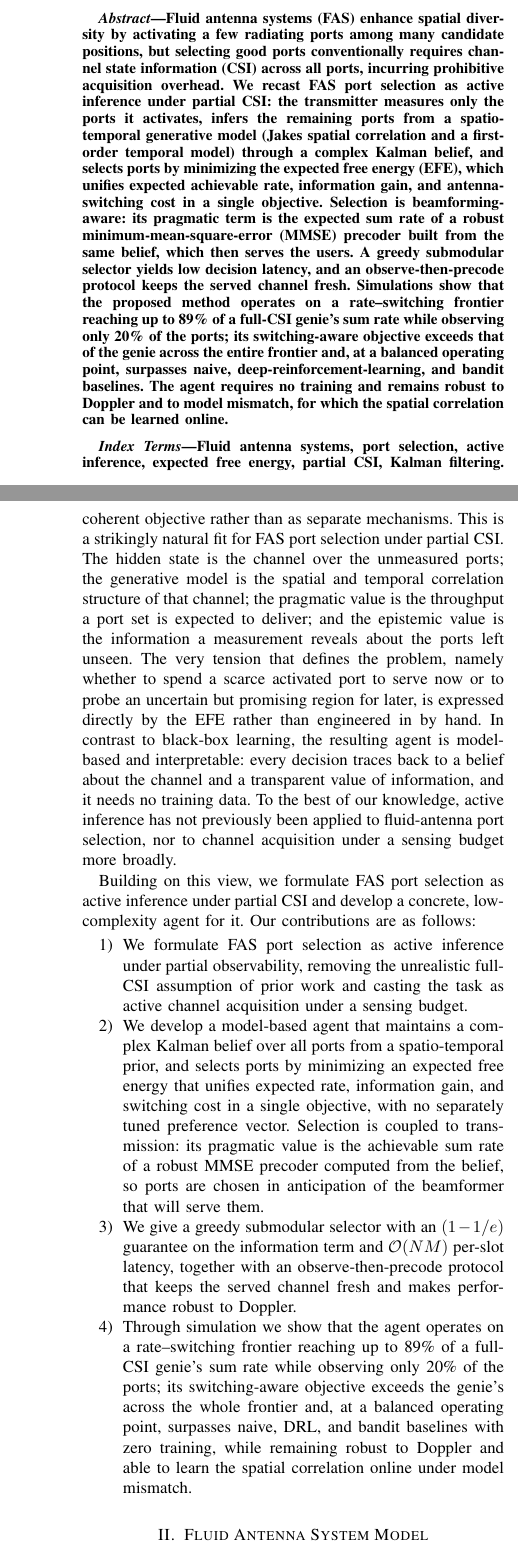
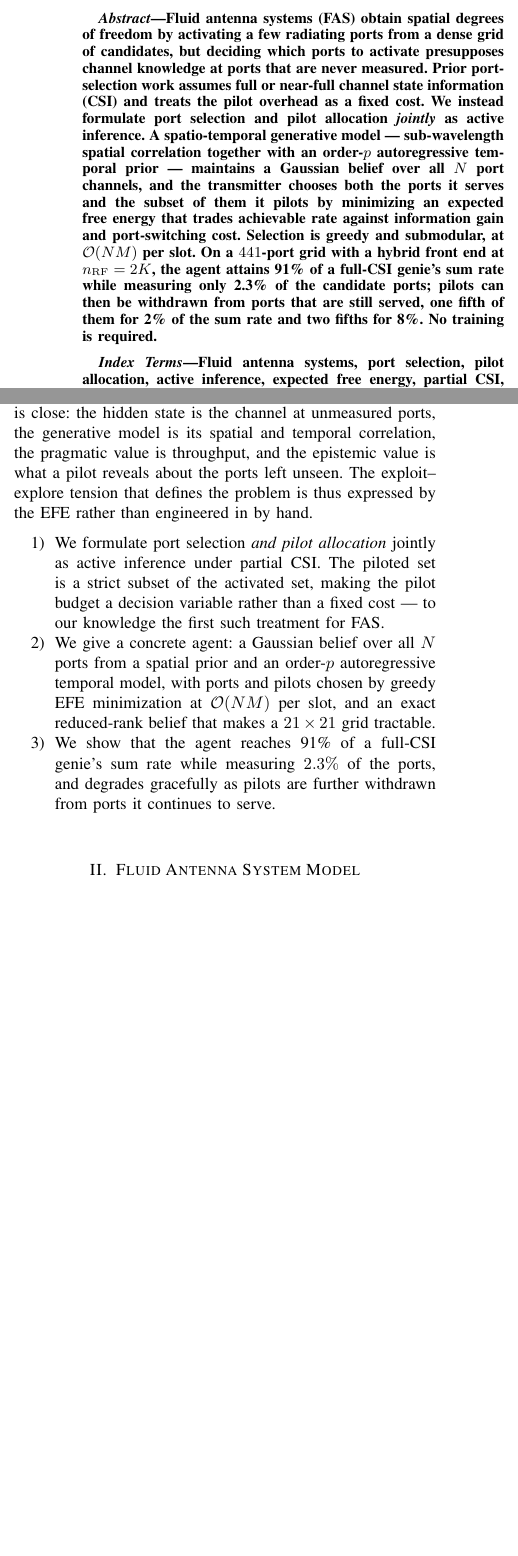
Before and after one commit to kamranfotovat/Fluid-Antenna-x-Active-inference, a LaTeX paper (paper1/main.tex): two parts of the columns of pages 1 and 2 of 5 before the commit and two parts of the columns of page 1 of 4 after it, joined at a grey line, cut so that both start at the same text, the shorter picture padded with empty space. Compiled offline with pdfLaTeX.

Commit message:
New title, abstract and introduction for the rescoped paper
Title now names the contribution: joint port selection AND pilot allocation.
The old title claimed only port selection, which is no longer what is new.

Abstract 280 -> 180 words, introduction 1050 -> 545, so that the front matter
occupies ~78% of page 1 and Section II starts on it (Kian's target).

Two claim changes:

1. The AR(1) comparison is gone. Benchmarking our model against a weaker
   version of our own model is self-benchmarking. What remains is the genie and
   the m = M end of our own budget curve -- a statement about the PILOT BUDGET,
   not about the model. The honest numbers: withdrawing a fifth of the pilots
   costs 2% of the sum rate, two fifths costs 8%. Not 'equal rate' -- that only
   ever held against AR(1).

2. Both denominators are now explicit, per Kian. 'm = 10' is 100% of the
   ACTIVATED ports but only 2.3% of the 441 candidates, and quoting the first
   without the second understates the result badly. The headline is now 91% of
   a full-CSI genie while measuring 2.3% of the ports -- the same shape as the
   old draft's 89%/20% claim, an order of magnitude stronger.

Doppler learning drops out of scope (future work).

make_fig2_data.py sweeps m at MC=20 with per-seed output for error bars;
running now. At MC=5 it already reproduces the MC=6 table to within 0.03, so
the numbers above are stable.

```diff
--- a/paper1/main.tex
+++ b/paper1/main.tex
@@ -66,32 +66,32 @@
 \maketitle
 
 %==============================================================================
+% NOTE: numbers below are from results_tm/paper1_config.txt (MC=6). They are
+% being re-measured at MC=20 by sim_version3/make_fig2_data.py; update here and
+% in Section VI when that lands.
 \begin{abstract}
-Fluid antenna systems (FAS) enhance spatial diversity by activating a few
-radiating ports among many candidate positions, but selecting good ports
-conventionally requires channel state information (CSI) across all ports,
-incurring prohibitive acquisition overhead. We recast FAS port selection as
-active inference under partial CSI: the transmitter measures only the ports it
-activates, infers the remaining ports from a spatio-temporal generative model
-(Jakes spatial correlation and a first-order temporal model) through a complex
-Kalman belief, and selects ports by minimizing the expected free energy (EFE),
-which unifies expected achievable rate, information gain, and antenna-switching
-cost in a single objective. Selection is beamforming-aware: its pragmatic term
-is the expected sum rate of a robust minimum-mean-square-error (MMSE) precoder
-built from the same belief, which then serves the users. A greedy submodular
-selector yields low decision latency, and an observe-then-precode protocol
-keeps the served channel fresh. Simulations show that the proposed method
-operates on a rate--switching frontier reaching up to 89\% of a full-CSI
-genie's sum rate while observing only 20\% of the ports; its switching-aware
-objective exceeds that of the genie across the entire frontier and, at a
-balanced operating point, surpasses naive, deep-reinforcement-learning, and
-bandit baselines. The agent requires no training and remains robust to Doppler
-and to model mismatch, for which the spatial correlation can be learned online.
+Fluid antenna systems (FAS) obtain spatial degrees of freedom by activating a
+few radiating ports from a dense grid of candidates, but deciding which ports
+to activate presupposes channel knowledge at ports that are never measured.
+Prior port-selection work assumes full or near-full channel state information
+(CSI) and treats the pilot overhead as a fixed cost. We instead formulate port
+selection and pilot allocation \emph{jointly} as active inference. A
+spatio-temporal generative model --- sub-wavelength spatial correlation
+together with an order-$p$ autoregressive temporal prior --- maintains a
+Gaussian belief over all $N$ port channels, and the transmitter chooses both
+the ports it serves and the subset of them it pilots by minimizing an expected
+free energy that trades achievable rate against information gain and
+port-switching cost. Selection is greedy and submodular, at $\mathcal{O}(NM)$
+per slot. On a $441$-port grid with a hybrid front end at
+$n_{\mathrm{RF}}=2K$, the agent attains 91\% of a full-CSI genie's sum rate
+while measuring only 2.3\% of the candidate ports; pilots can then be withdrawn
+from ports that are still served, one fifth of them for 2\% of the sum rate and
+two fifths for 8\%. No training is required.
 \end{abstract}
 
 \begin{IEEEkeywords}
-Fluid antenna systems, port selection, active inference, expected free energy,
-partial CSI, Kalman filtering.
+Fluid antenna systems, port selection, pilot allocation, active inference,
+expected free energy, partial CSI, Kalman filtering.
 \end{IEEEkeywords}
 
 %==============================================================================
@@ -115,2 +108,3 @@ so as to maximize the delivered throughput.
+pivotal control problem is port selection: deciding slot by slot which subset
+of the candidates to activate.
 
-The difficulty is that a port can be scored only if its channel is known, and
@@ -121 +110,0 @@ the aperture is sampled at sub-wavelength spacing, they are packed far more
-densely than a half-wavelength array, so the number of channel coefficients to
@@ -129,2 +120,2 @@ precisely what existing formulations tend to assume away.
 
-Two broad lines of work approach the problem but leave this gap open. The first
+Two lines of work approach this and leave the gap open. Learning-based
@@ -156,19 +132 @@ of beliefs from observations, and action, the choice of what to do and thereby
-what to observe next, are handled within one coherent objective rather than as
-separate mechanisms. This is a strikingly natural fit for FAS port selection
-under partial CSI. The hidden state is the channel over the unmeasured ports;
-the generative model is the spatial and temporal correlation structure of that
-channel; the pragmatic value is the throughput a port set is expected to
-deliver; and the epistemic value is the information a measurement reveals about
-the ports left unseen. The very tension that defines the problem, namely
-whether to spend a scarce activated port to serve now or to probe an uncertain
-but promising region for later, is expressed directly by the EFE rather than
-engineered in by hand. In contrast to black-box learning, the resulting agent
-is model-based and interpretable: every decision traces back to a belief about
-the channel and a transparent value of information, and it needs no training
-data. To the best of our knowledge, active inference has not previously been
-applied to fluid-antenna port selection, nor to channel acquisition under a
-sensing budget more broadly.
-
-Building on this view, we formulate FAS port selection as active inference
-under partial CSI and develop a concrete, low-complexity agent for it. Our
-contributions are as follows:
+Active inference supplies that perspective. Rooted in the free-energy principle
@@ -175,28 +136,24 @@ contributions are as follows:
+and an epistemic value rewarding informative actions. The fit to FAS is close:
+the hidden state is the channel at unmeasured ports, the generative model is
+its spatial and temporal correlation, the pragmatic value is throughput, and
+the epistemic value is what a pilot reveals about the ports left unseen. The
+exploit--explore tension that defines the problem is thus expressed by the EFE
+rather than engineered in by hand.
 
 \begin{enumerate}
-\item We formulate FAS port selection as active inference under partial
-observability, removing the unrealistic full-CSI assumption of prior work and
-casting the task as active channel acquisition under a sensing budget.
+\item We formulate port selection \emph{and pilot allocation} jointly as active
+inference under partial CSI. The piloted set is a strict subset of the
+activated set, making the pilot budget a decision variable rather than a fixed
+cost --- to our knowledge the first such treatment for FAS.
 
-\item We develop a model-based agent that maintains a complex Kalman belief
-over all ports from a spatio-temporal prior, and selects ports by minimizing an
-expected free energy that unifies expected rate, information gain, and
-switching cost in a single objective, with no separately tuned preference
-vector. Selection is coupled to transmission: its pragmatic value is the
-achievable sum rate of a robust MMSE precoder computed from the belief, so
-ports are chosen in anticipation of the beamformer that will serve them.
+\item We give a concrete agent: a Gaussian belief over all $N$ ports from a
+spatial prior and an order-$p$ autoregressive temporal model, with ports and
+pilots chosen by greedy EFE minimization at $\mathcal{O}(NM)$ per slot, and an
+exact reduced-rank belief that makes a $21\times21$ grid tractable.
 
-\item We give a greedy submodular selector with an $(1-1/e)$ guarantee on the
-information term and $\mathcal{O}(NM)$ per-slot latency, together with an
-observe-then-precode protocol that keeps the served channel fresh and makes
-performance robust to Doppler.
-
-\item Through simulation we show that the agent operates on a rate--switching
-frontier reaching up to 89\% of a full-CSI genie's sum rate while observing
-only 20\% of the ports; its switching-aware objective exceeds the genie's
-across the whole frontier and, at a balanced operating point, surpasses naive,
-DRL, and bandit baselines with zero training, while remaining robust to Doppler
-and able to learn the spatial correlation online under model mismatch.
+\item We show that the agent reaches 91\% of a full-CSI genie's sum rate while
+measuring $2.3\%$ of the ports, and degrades gracefully as pilots are further
+withdrawn from ports it continues to serve.
 \end{enumerate}
 
 %==============================================================================
```
Also changed, not shown: paper1/main.pdf, paper1/main.tex (81 more changed lines), 1 other file.
